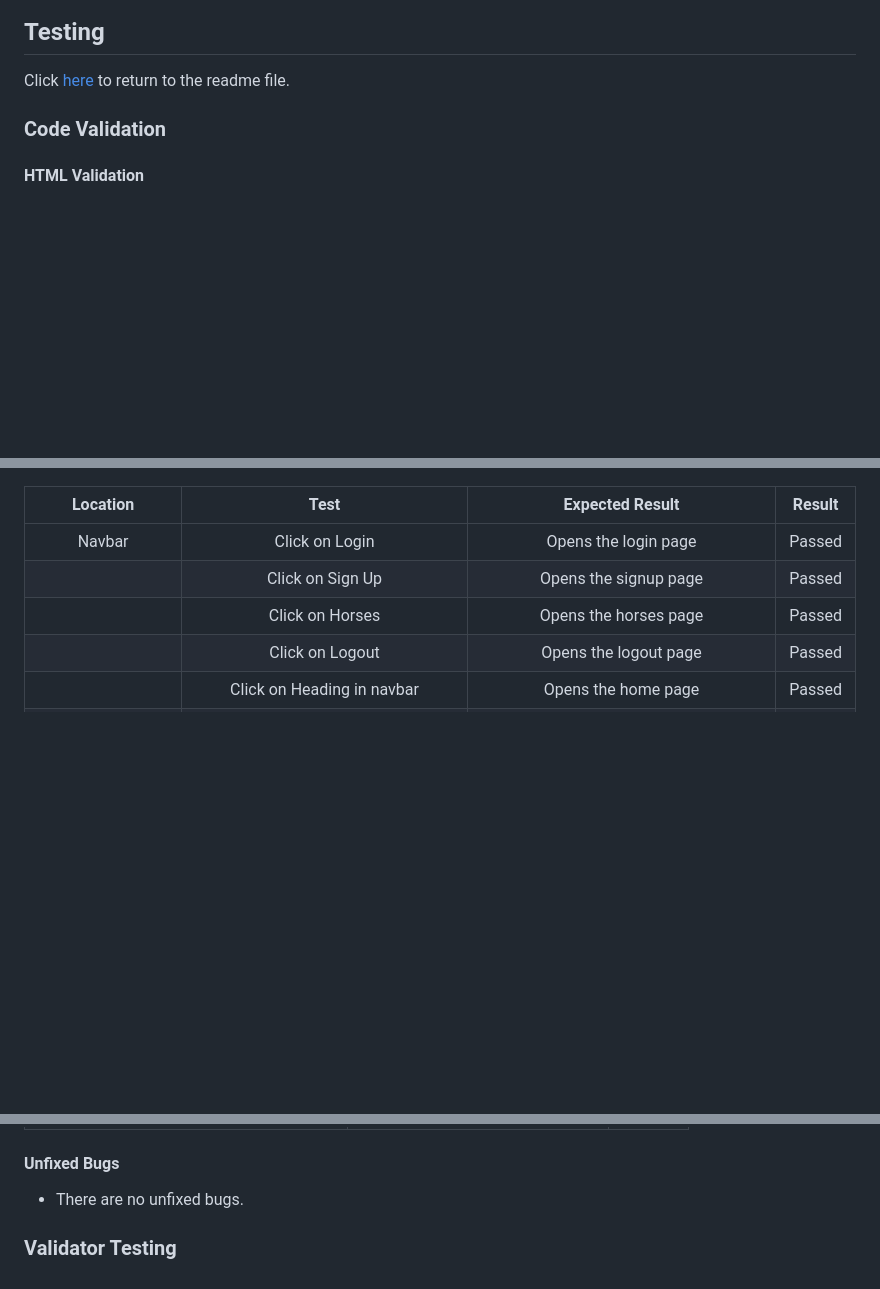
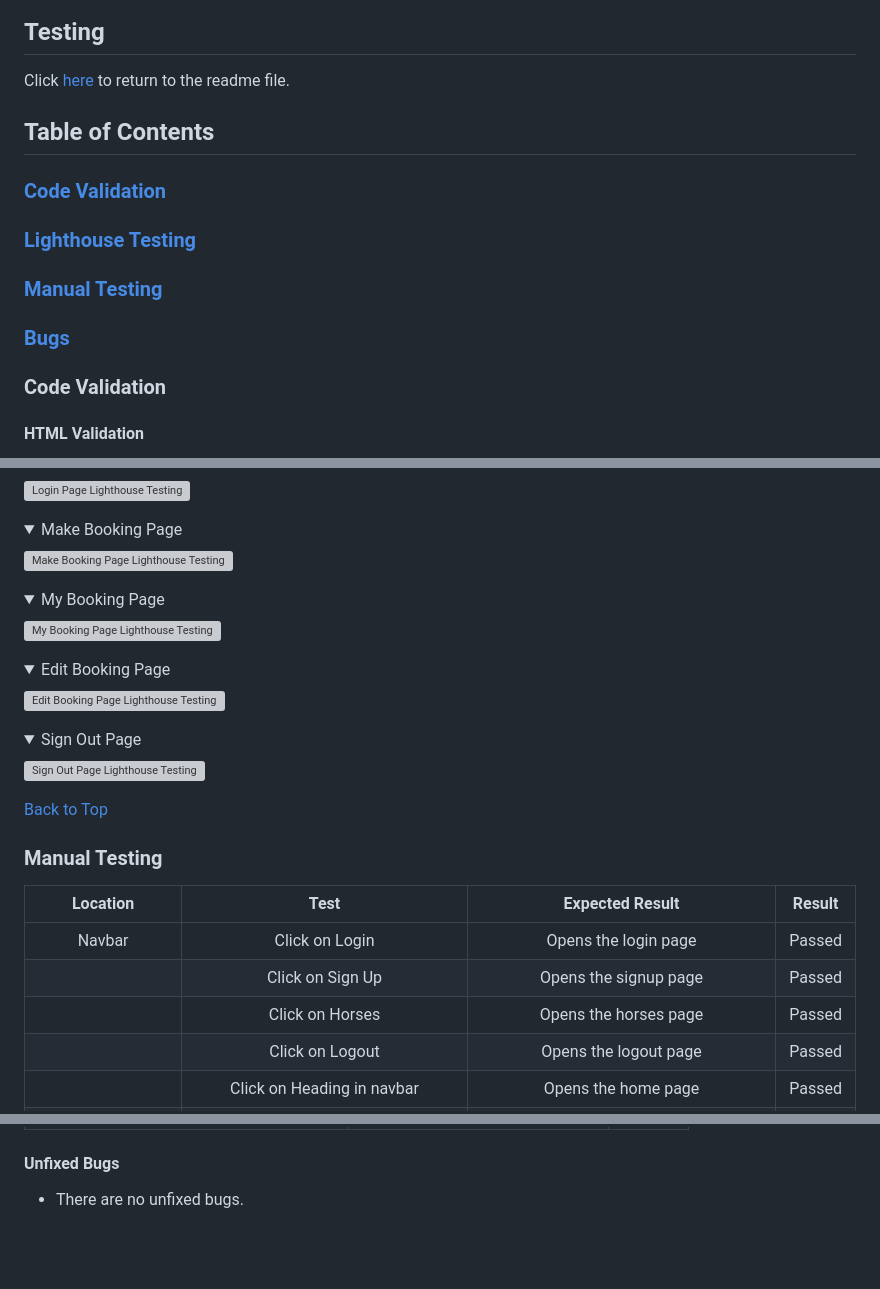
Before and after one commit to Soro82/book-horse-riding-lesson, a Markdown page: TESTING.md, 3 parts joined by grey strips. Drawn GitHub-style; folded sections open; blank space fills up the shorter version; grey boxes are pictures that could not be loaded.

```diff
--- a/TESTING.md
+++ b/TESTING.md
@@ -1,6 +1,13 @@
 ## Testing
 
 Click [here](README.md) to return to the readme file.
+
+## Table of Contents
+
+### [Code Validation](#code-validation)
+### [Lighthouse Testing](#lighthouse-testing)
+### [Manual Testing](#manual-testing)
+### [Bugs](#bugs)
 
 ### Code Validation
 
@@ -45,3 +194,39 @@ Click [here](README.md) to return to the readme file.
+![Login Page Lighthouse Testing](documentation/testing/lighthouse/sign_in.png)
+
+</details>
+
+<details>
+<summary>Make Booking Page</summary>
+
+![Make Booking Page Lighthouse Testing](documentation/testing/lighthouse/make_booking.png)
+
+</details>
+
+<details>
+<summary>My Booking Page</summary>
+
+![My Booking Page Lighthouse Testing](documentation/testing/lighthouse/my_bookings.png)
+
+</details>
+
+<details>
+<summary>Edit Booking Page</summary>
+
+![Edit Booking Page Lighthouse Testing](documentation/testing/lighthouse/edit_booking.png)
+
+</details>
+
+<details>
+<summary>Sign Out Page</summary>
+
+![Sign Out Page Lighthouse Testing](documentation/testing/lighthouse/sign_out.png)
+
+</details>
+
+
+[Back to Top](#testing)
+
+### Manual Testing
 
 | Location | Test | Expected Result | Result |
 | :------: | :--: | :-------------: | :----: |
@@ -125,5 +311,3 @@ Click [here](README.md) to return to the readme file.
 
 #### Unfixed Bugs
 * There are no unfixed bugs.
-
-### Validator Testing
```
Also changed, not shown: other parts of TESTING.md (+144 -1 lines), README.md (+2 -0 lines).
